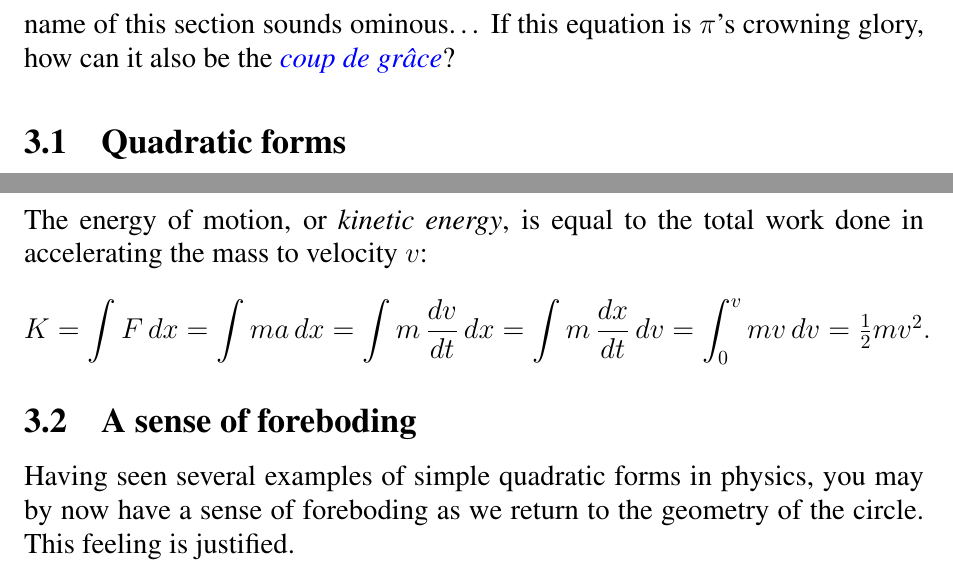
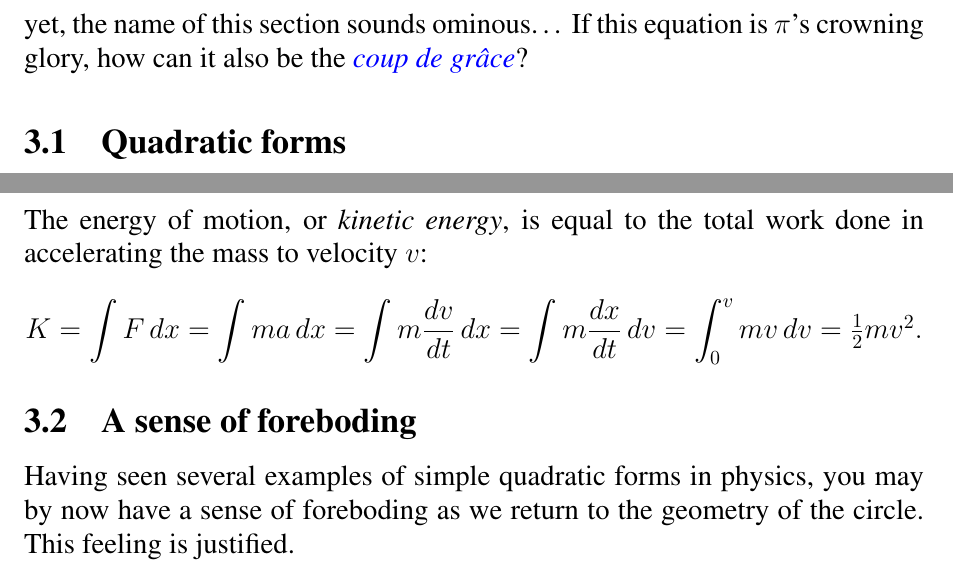
Before and after one commit to skiasaurus/tau_manifesto, a LaTeX document (tau_manifesto.tex, which reads chapters/tau_manifesto.tex): two parts of pages 24 and 25 of 50, joined at a grey line, cut so that both start at the same text. Compiled offline with pdfLaTeX.

Commit message:
Fix overfull hboxes

```diff
--- a/chapters/tau_manifesto.tex
+++ b/chapters/tau_manifesto.tex
@@ -312,7 +312,7 @@ $e^{i\tau}$ & $1$ & $(1, 0)$
 
 If you arrived here as a $\pi$ believer, you must by now be questioning your faith. $\tau$ is so natural, its meaning so transparent---is there no example where $\pi$ shines through in all its radiant glory? A memory stirs---yes, there is such a formula---it is the formula for circular area! Behold:
 \[ A = \pi r^2. \]
-We see here $\pi$, unadorned, in one of the most important equations in mathematics---a formula first proved by \href{http://en.wikipedia.org/wiki/Archimedes}{Archimedes} himself. Order is restored! And yet, the name of this section sounds ominous\ldots\ If this equation is $\pi$'s crowning glory, how can it also be the \href{http://en.wikipedia.org/wiki/Coup_de_grace}{\emph{coup de gr\^{a}ce}}?
+We see here $\pi$, unadorned, in one of the most important equations in mathe\-matics---a formula first proved by \href{http://en.wikipedia.org/wiki/Archimedes}{Archimedes} himself. Order is restored! And yet, the name of this section sounds ominous\ldots\ If this equation is $\pi$'s crowning glory, how can it also be the \href{http://en.wikipedia.org/wiki/Coup_de_grace}{\emph{coup de gr\^{a}ce}}?
 
 
   \subsection{Quadratic forms} % (fold)
@@ -349,7 +349,7 @@ The potential energy in the spring is then equal to the work done by the externa
 The constant of proportionality is the mass~$m$:
 \[ F = m a. \]
 The energy of motion, or \emph{kinetic energy}, is equal to the total work done in accelerating the mass to velocity~$v$:
-\[ K = \int F\,dx = \int ma\,dx = \int m\,\frac{dv}{dt}\,dx = \int m\, \frac{dx}{dt}\,dv = \int_0^v mv\,dv = \textstyle{\frac{1}{2}} mv^2. \]
+\[ K = \int F\,dx = \int ma\,dx = \int m\frac{dv}{dt}\,dx = \int m\frac{dx}{dt}\,dv = \int_0^v mv\,dv = \textstyle{\frac{1}{2}} mv^2. \]
 
   \subsection{A sense of foreboding} % (fold)
   \label{sec:a_sense_of_foreboding}
```
Also changed, not shown: images/figures/google-pi-day.png, chapters/tau_manifesto.tex (2 more changed lines), 1 other file.
